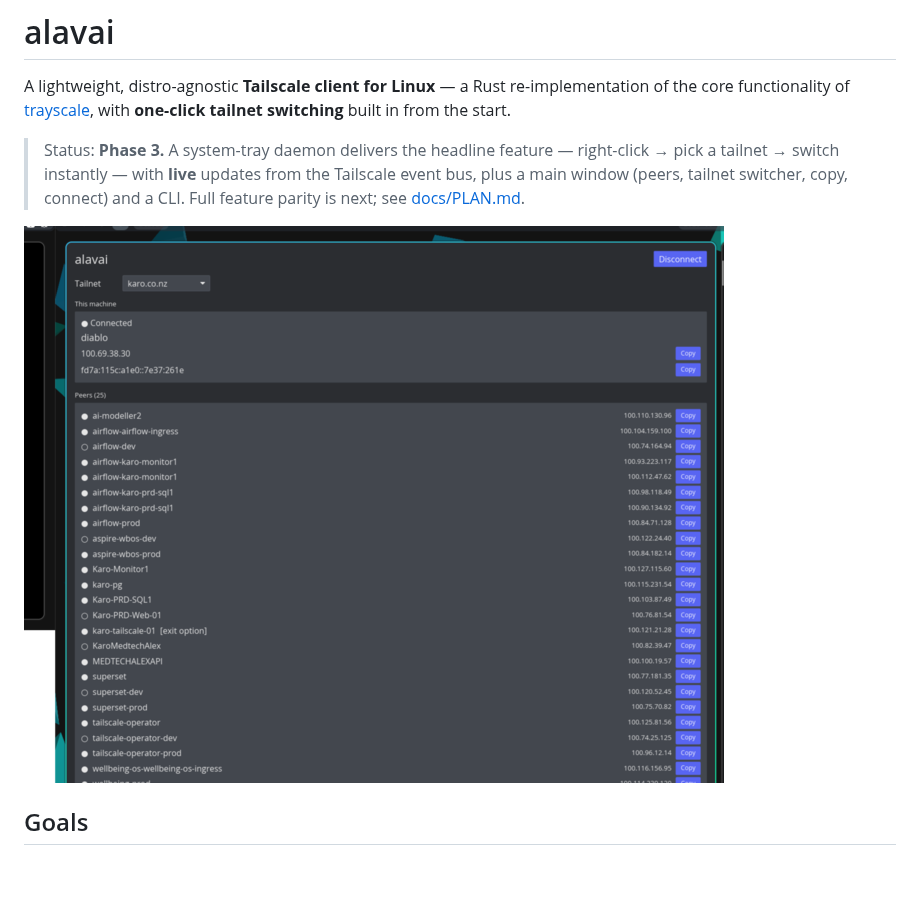
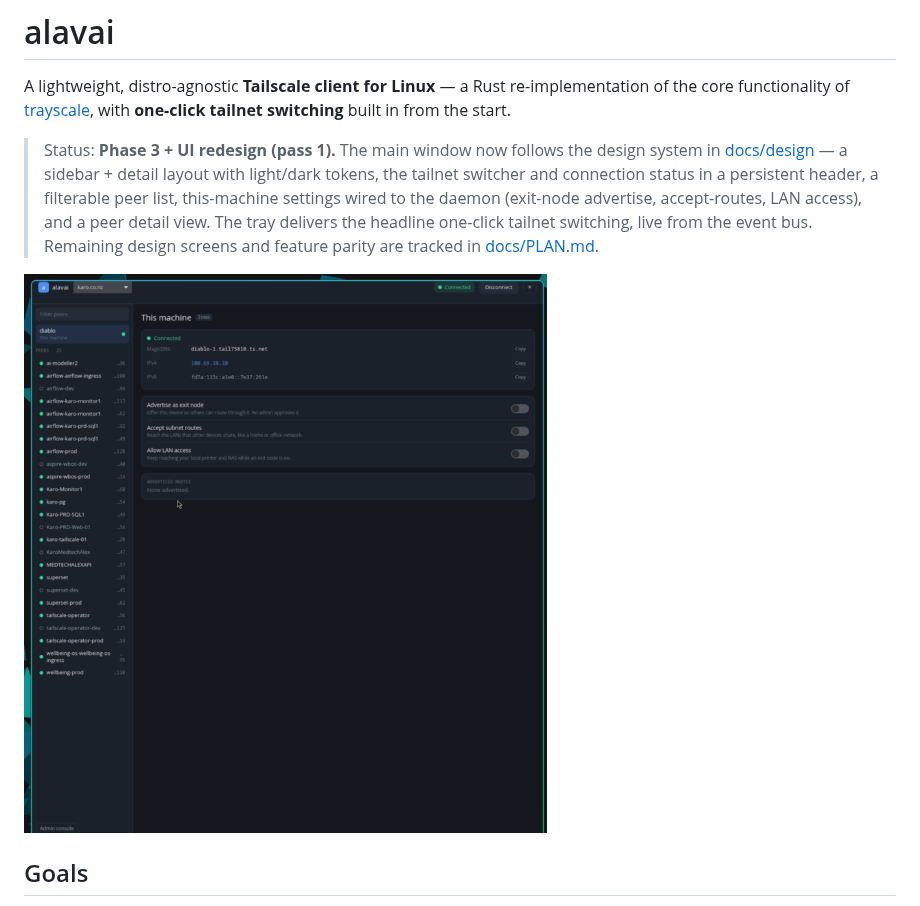
Before and after one commit to alex-poor/alavai, a Markdown page: README.md, the part around the change. Rendered like a GitHub page; pictures changed too: docs/screenshot.png; blank space fills up the shorter version.

```diff
--- a/README.md
+++ b/README.md
@@ -5,10 +5,13 @@ re-implementation of the core functionality of
 [trayscale](https://github.com/DeedleFake/trayscale), with **one-click tailnet
 switching** built in from the start.
 
-> Status: **Phase 3.** A system-tray daemon delivers the headline feature —
-> right-click → pick a tailnet → switch instantly — with **live** updates from the
-> Tailscale event bus, plus a main window (peers, tailnet switcher, copy, connect)
-> and a CLI. Full feature parity is next; see [docs/PLAN.md](docs/PLAN.md).
+> Status: **Phase 3 + UI redesign (pass 1).** The main window now follows the
+> design system in [docs/design](docs/design) — a sidebar + detail layout with
+> light/dark tokens, the tailnet switcher and connection status in a persistent
+> header, a filterable peer list, this-machine settings wired to the daemon
+> (exit-node advertise, accept-routes, LAN access), and a peer detail view. The
+> tray delivers the headline one-click tailnet switching, live from the event bus.
+> Remaining design screens and feature parity are tracked in [docs/PLAN.md](docs/PLAN.md).
 
 ![alavai main window](docs/screenshot.png)
 
```
Also changed, not shown: 4 other files.
